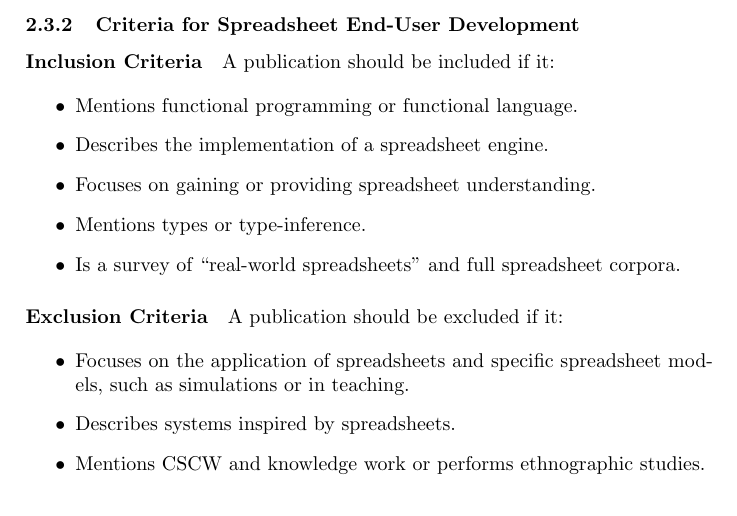
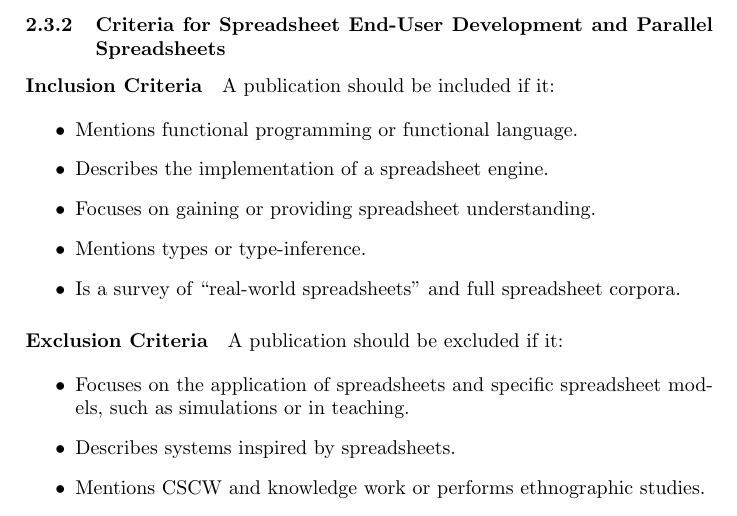
Before and after one commit to popular-parallel-programming/literature-review, a LaTeX document (literature-review.tex): part of page 4 of 6, cut so that both start at the same text. Compiled offline with pdfLaTeX.

Commit message:
use same criteria for parallel spreadsheets

```diff
--- a/literature-review.tex
+++ b/literature-review.tex
@@ -159,7 +159,8 @@ A publication should be excluded if it:
 \item Focuses on transactional memory.
 \end{itemize}
 
-\subsubsection{Criteria for Spreadsheet End-User Development}
+\subsubsection{Criteria for Spreadsheet End-User Development and
+  Parallel Spreadsheets}
 \label{sec:crit-spre-end}
 
 \paragraph{Inclusion Criteria}
```
